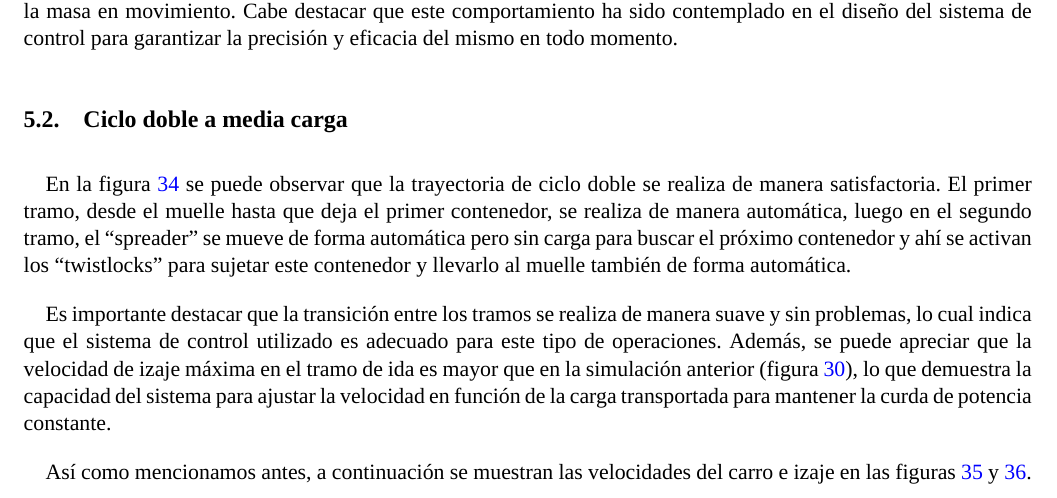
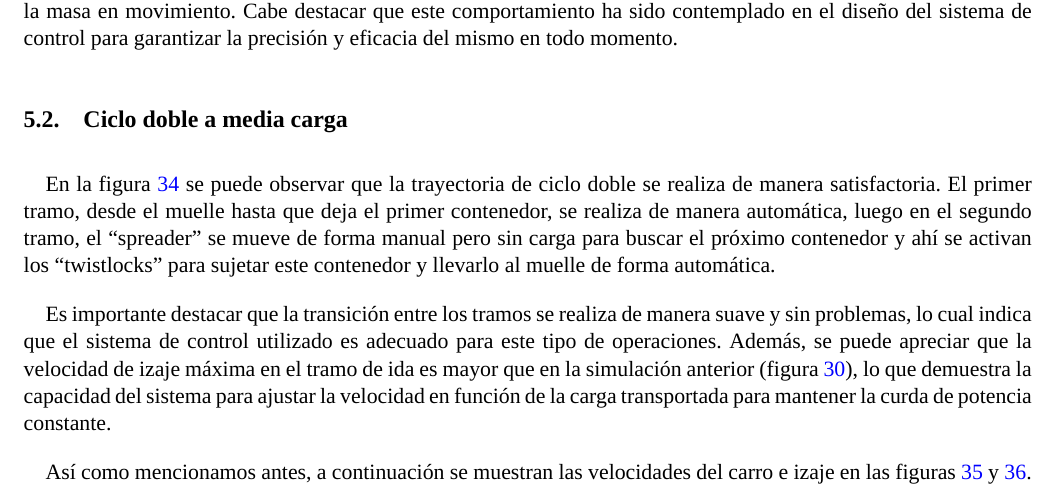
Before and after one commit to lucastrubiano/INFORME_AyCD, a LaTeX document (informe.tex): part of page 34 of 57, cut so that both start at the same text. Compiled offline with XeLaTeX; a missing font is replaced by an installed copy or a similar font.

Commit message:
corregir tramo manual

```diff
--- a/informe.tex
+++ b/informe.tex
@@ -1055,7 +1055,7 @@ En la figura \ref{fig:ciclo_simple_maxima_carga_fza_cable} se muestra la variaci
 
 \subsection{Ciclo doble a media carga}
 
-En la figura \ref{fig:ciclo_doble_media_carga_trayectoria} se puede observar que la trayectoria de ciclo doble se realiza de manera satisfactoria. El primer tramo, desde el muelle hasta que deja el primer contenedor, se realiza de manera automática, luego en el segundo tramo, el ``spreader'' se mueve de forma automática pero sin carga para buscar el próximo contenedor y ahí se activan los ``twistlocks'' para sujetar este contenedor y llevarlo al muelle también de forma automática.
+En la figura \ref{fig:ciclo_doble_media_carga_trayectoria} se puede observar que la trayectoria de ciclo doble se realiza de manera satisfactoria. El primer tramo, desde el muelle hasta que deja el primer contenedor, se realiza de manera automática, luego en el segundo tramo, el ``spreader'' se mueve de forma manual pero sin carga para buscar el próximo contenedor y ahí se activan los ``twistlocks'' para sujetar este contenedor y llevarlo al muelle de forma automática.
 
 Es importante destacar que la transición entre los tramos se realiza de manera suave y sin problemas, lo cual indica que el sistema de control utilizado es adecuado para este tipo de operaciones. Además, se puede apreciar que la velocidad de izaje máxima en el tramo de ida es mayor que en la simulación anterior (figura \ref{fig:ciclo_simple_maxima_carga_velocidad_izaje}), lo que demuestra la capacidad del sistema para ajustar la velocidad en función de la carga transportada para mantener la curda de potencia constante.
 
```
Also changed, not shown: informe.pdf.
